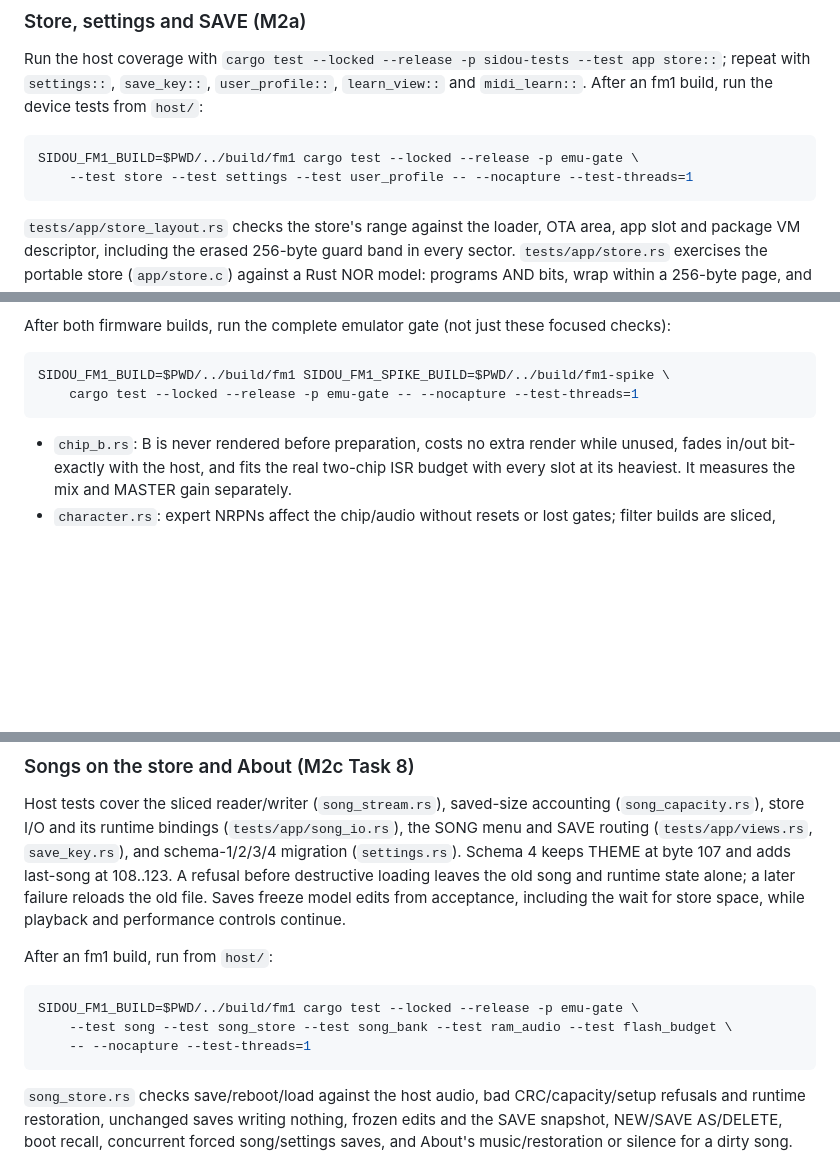
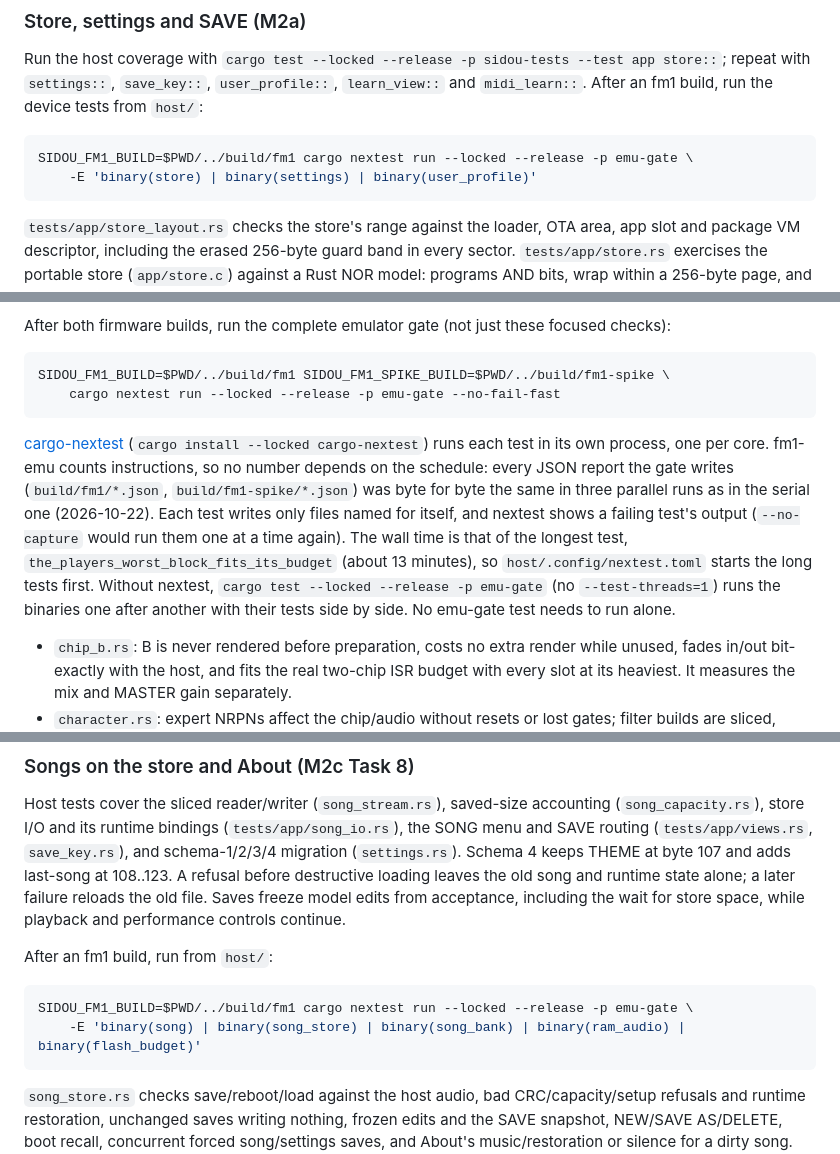
Before and after one commit to dsablic/sidou, a Markdown page: TESTING.md, 3 parts joined by grey strips. GitHub-like rendering; blank space fills up the shorter version.

````diff
--- a/TESTING.md
+++ b/TESTING.md
@@ -98,8 +98,8 @@ repeat with `settings::`, `save_key::`, `user_profile::`, `learn_view::` and `mi
 After an fm1 build, run the device tests from `host/`:
 
 ```sh
-SIDOU_FM1_BUILD=$PWD/../build/fm1 cargo test --locked --release -p emu-gate \
-    --test store --test settings --test user_profile -- --nocapture --test-threads=1
+SIDOU_FM1_BUILD=$PWD/../build/fm1 cargo nextest run --locked --release -p emu-gate \
+    -E 'binary(store) | binary(settings) | binary(user_profile)'
 ```
 
 `tests/app/store_layout.rs` checks the store's range against the loader, OTA area, app slot
@@ -259,8 +259,19 @@ After both firmware builds, run the complete emulator gate (not just these focus
 
 ```sh
 SIDOU_FM1_BUILD=$PWD/../build/fm1 SIDOU_FM1_SPIKE_BUILD=$PWD/../build/fm1-spike \
-    cargo test --locked --release -p emu-gate -- --nocapture --test-threads=1
+    cargo nextest run --locked --release -p emu-gate --no-fail-fast
 ```
+
+[cargo-nextest](https://nexte.st) (`cargo install --locked cargo-nextest`) runs each test in
+its own process, one per core. fm1-emu counts instructions, so no number depends on the
+schedule: every JSON report the gate writes (`build/fm1/*.json`, `build/fm1-spike/*.json`) was
+byte for byte the same in three parallel runs as in the serial one (2026-10-22). Each test
+writes only files named for itself, and nextest shows a failing test's output (`--no-capture`
+would run them one at a time again). The wall time is that of the longest test,
+`the_players_worst_block_fits_its_budget` (about 13 minutes), so `host/.config/nextest.toml`
+starts the long tests first. Without nextest, `cargo test --locked --release -p emu-gate`
+(no `--test-threads=1`) runs the binaries one after another with their tests side by side.
+No emu-gate test needs to run alone.
 
 - `chip_b.rs`: B is never rendered before preparation, costs no extra render while unused,
   fades in/out bit-exactly with the host, and fits the real two-chip ISR budget with every
@@ -490,9 +501,8 @@ including the wait for store space, while playback and performance controls cont
 After an fm1 build, run from `host/`:
 
 ```sh
-SIDOU_FM1_BUILD=$PWD/../build/fm1 cargo test --locked --release -p emu-gate \
-    --test song --test song_store --test song_bank --test ram_audio --test flash_budget \
-    -- --nocapture --test-threads=1
+SIDOU_FM1_BUILD=$PWD/../build/fm1 cargo nextest run --locked --release -p emu-gate \
+    -E 'binary(song) | binary(song_store) | binary(song_bank) | binary(ram_audio) | binary(flash_budget)'
 ```
 
 `song_store.rs` checks save/reboot/load against the host audio, bad CRC/capacity/setup
````
Also changed, not shown: other parts of TESTING.md (+2 -2 lines), README.md (+3 -1 lines), docs/plans/2026-10-18-roadmap-after-m2.md (+16 -0 lines).
